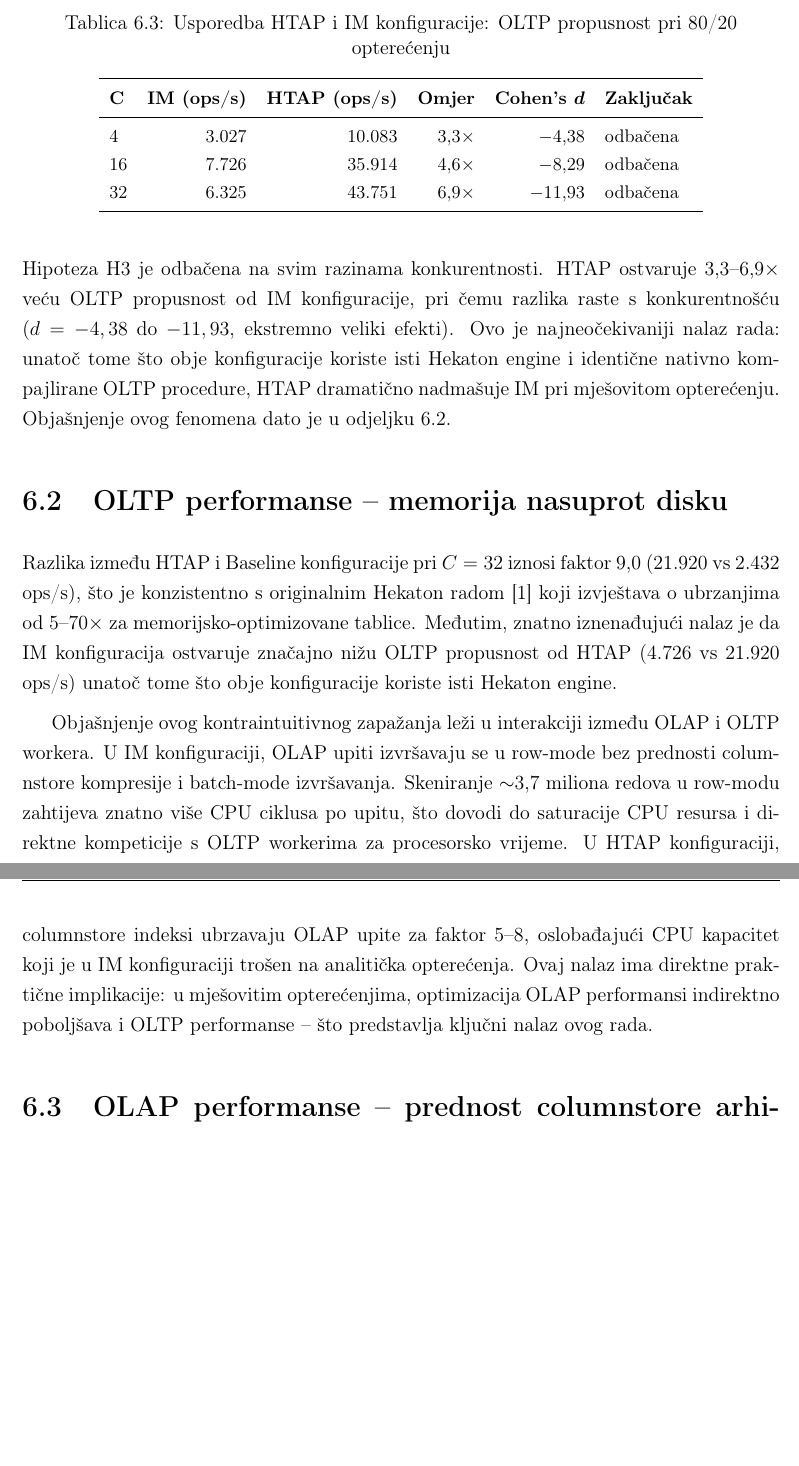
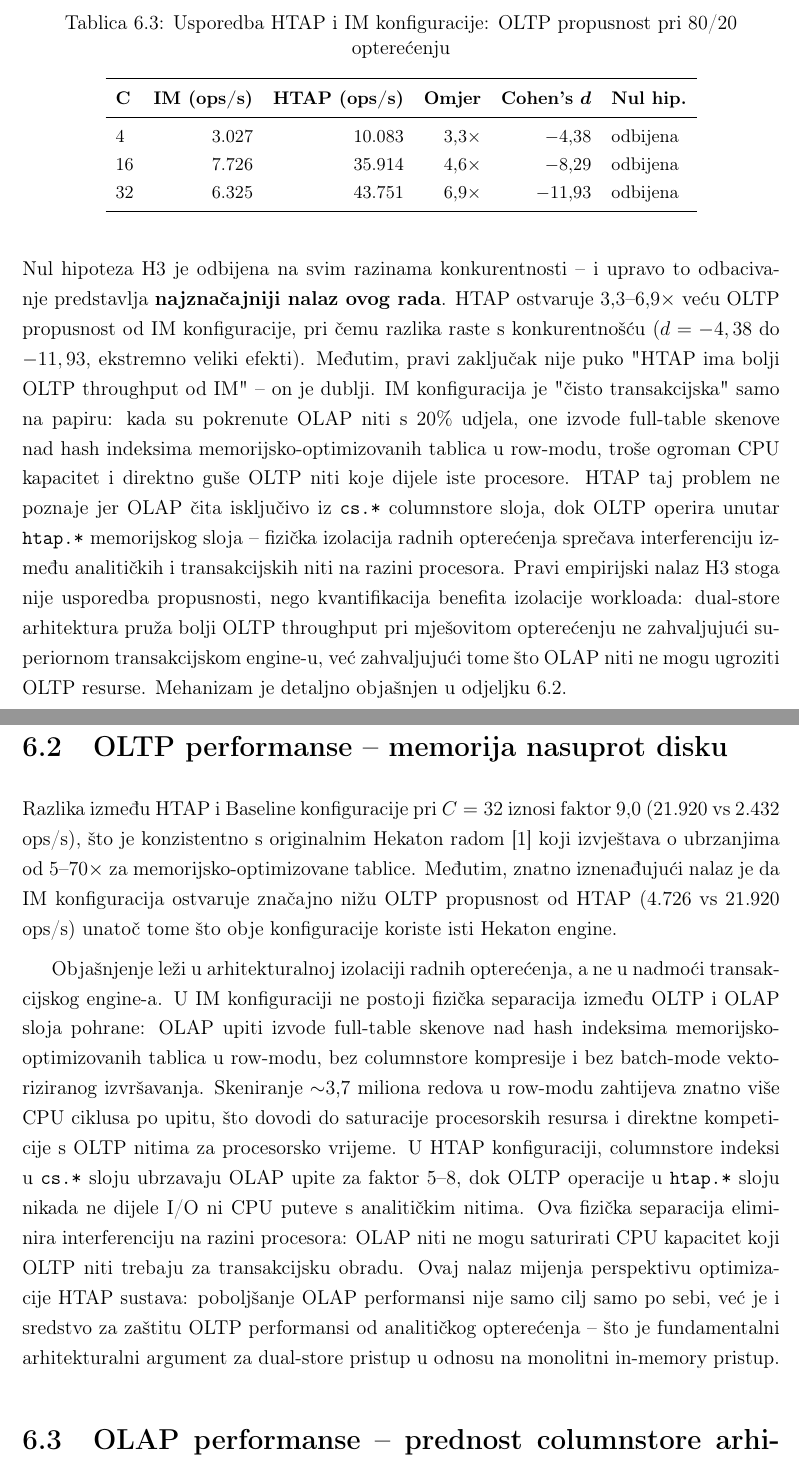
Before and after one commit to itsnejra/htap-sqlserver-benchmark, a LaTeX document (Paper/rad.tex): two parts of pages 31 and 32 of 45, joined at a grey line, cut so that both start at the same text, the shorter picture padded with empty space. Compiled offline with pdfLaTeX.

Commit message:
docs(paper): clarify H3 null-hypothesis rejection as a positive finding

```diff
--- a/Paper/rad.tex
+++ b/Paper/rad.tex
@@ -754,23 +754,23 @@ Hipoteza H2 je potvrđena. CS konfiguracija bilježi degradaciju od 67,4\%, dok
 \small
 \begin{tabular}{lrrrrl}
 \toprule
-\textbf{C} & \textbf{IM (ops/s)} & \textbf{HTAP (ops/s)} & \textbf{Omjer} & \textbf{Cohen's $\bm{d}$} & \textbf{Zaključak} \\
+\textbf{C} & \textbf{IM (ops/s)} & \textbf{HTAP (ops/s)} & \textbf{Omjer} & \textbf{Cohen's $\bm{d}$} & \textbf{Nul hip.} \\
 \midrule
-4 & 3.027 & 10.083 & 3,3$\times$ & $-$4,38 & odbačena \\
-16 & 7.726 & 35.914 & 4,6$\times$ & $-$8,29 & odbačena \\
-32 & 6.325 & 43.751 & 6,9$\times$ & $-$11,93 & odbačena \\
+4 & 3.027 & 10.083 & 3,3$\times$ & $-$4,38 & odbijena \\
+16 & 7.726 & 35.914 & 4,6$\times$ & $-$8,29 & odbijena \\
+32 & 6.325 & 43.751 & 6,9$\times$ & $-$11,93 & odbijena \\
 \bottomrule
 \end{tabular}
 \end{table}
 
-Hipoteza H3 je odbačena na svim razinama konkurentnosti. HTAP ostvaruje 3,3--6,9$\times$ veću OLTP propusnost od IM konfiguracije, pri čemu razlika raste s konkurentnošću ($d = -4,38$ do $-11,93$, ekstremno veliki efekti). Ovo je najneočekivaniji nalaz rada: unatoč tome što obje konfiguracije koriste isti Hekaton engine i identične nativno kompajlirane OLTP procedure, HTAP dramatično nadmašuje IM pri mješovitom opterećenju. Objašnjenje ovog fenomena dato je u odjeljku~\ref{sec:oltp_diskusija}.
+Nul hipoteza H3 je odbijena na svim razinama konkurentnosti -- i upravo to odbacivanje predstavlja \textbf{najznačajniji nalaz ovog rada}. HTAP ostvaruje 3,3--6,9$\times$ veću OLTP propusnost od IM konfiguracije, pri čemu razlika raste s konkurentnošću ($d = -4,38$ do $-11,93$, ekstremno veliki efekti). Međutim, pravi zaključak nije puko "HTAP ima bolji OLTP throughput od IM" -- on je dublji. IM konfiguracija je "čisto transakcijska" samo na papiru: kada su pokrenute OLAP niti s 20\% udjela, one izvode full-table skenove nad hash indeksima memorijsko-optimizovanih tablica u row-modu, troše ogroman CPU kapacitet i direktno guše OLTP niti koje dijele iste procesore. HTAP taj problem ne poznaje jer OLAP čita isključivo iz \texttt{cs.*} columnstore sloja, dok OLTP operira unutar \texttt{htap.*} memorijskog sloja -- fizička izolacija radnih opterećenja sprečava interferenciju između analitičkih i transakcijskih niti na razini procesora. Pravi empirijski nalaz H3 stoga nije usporedba propusnosti, nego kvantifikacija benefita izolacije workloada: dual-store arhitektura pruža bolji OLTP throughput pri mješovitom opterećenju ne zahvaljujući superiornom transakcijskom engine-u, već zahvaljujući tome što OLAP niti ne mogu ugroziti OLTP resurse. Mehanizam je detaljno objašnjen u odjeljku~\ref{sec:oltp_diskusija}.
 
 \section{OLTP performanse -- memorija nasuprot disku}
 \label{sec:oltp_diskusija}
 
 Razlika između HTAP i Baseline konfiguracije pri $C=32$ iznosi faktor 9,0 (21.920 vs 2.432 ops/s), što je konzistentno s originalnim Hekaton radom \cite{diaconu2013hekaton} koji izvještava o ubrzanjima od 5--70$\times$ za memorijsko-optimizovane tablice. Međutim, znatno iznenađujući nalaz je da IM konfiguracija ostvaruje značajno nižu OLTP propusnost od HTAP (4.726 vs 21.920 ops/s) unatoč tome što obje konfiguracije koriste isti Hekaton engine.
 
-Objašnjenje ovog kontraintuitivnog zapažanja leži u interakciji između OLAP i OLTP workera. U IM konfiguraciji, OLAP upiti izvršavaju se u row-mode bez prednosti columnstore kompresije i batch-mode izvršavanja. Skeniranje $\sim$3,7 miliona redova u row-modu zahtijeva znatno više CPU ciklusa po upitu, što dovodi do saturacije CPU resursa i direktne kompeticije s OLTP workerima za procesorsko vrijeme. U HTAP konfiguraciji, columnstore indeksi ubrzavaju OLAP upite za faktor 5--8, oslobađajući CPU kapacitet koji je u IM konfiguraciji trošen na analitička opterećenja. Ovaj nalaz ima direktne praktične implikacije: u mješovitim opterećenjima, optimizacija OLAP performansi indirektno poboljšava i OLTP performanse -- što predstavlja ključni nalaz ovog rada.
+Objašnjenje leži u arhitekturalnoj izolaciji radnih opterećenja, a ne u nadmoći transakcijskog engine-a. U IM konfiguraciji ne postoji fizička separacija između OLTP i OLAP sloja pohrane: OLAP upiti izvode full-table skenove nad hash indeksima memorijsko-optimizovanih tablica u row-modu, bez columnstore kompresije i bez batch-mode vektoriziranog izvršavanja. Skeniranje $\sim$3,7 miliona redova u row-modu zahtijeva znatno više CPU ciklusa po upitu, što dovodi do saturacije procesorskih resursa i direktne kompeticije s OLTP nitima za procesorsko vrijeme. U HTAP konfiguraciji, columnstore indeksi u \texttt{cs.*} sloju ubrzavaju OLAP upite za faktor 5--8, dok OLTP operacije u \texttt{htap.*} sloju nikada ne dijele I/O ni CPU puteve s analitičkim nitima. Ova fizička separacija eliminira interferenciju na razini procesora: OLAP niti ne mogu saturirati CPU kapacitet koji OLTP niti trebaju za transakcijsku obradu. Ovaj nalaz mijenja perspektivu optimizacije HTAP sustava: poboljšanje OLAP performansi nije samo cilj samo po sebi, već je i sredstvo za zaštitu OLTP performansi od analitičkog opterećenja -- što je fundamentalni arhitekturalni argument za dual-store pristup u odnosu na monolitni in-memory pristup.
 
 \section{OLAP performanse -- prednost columnstore arhitekture}
 \label{sec:olap_diskusija}
```
